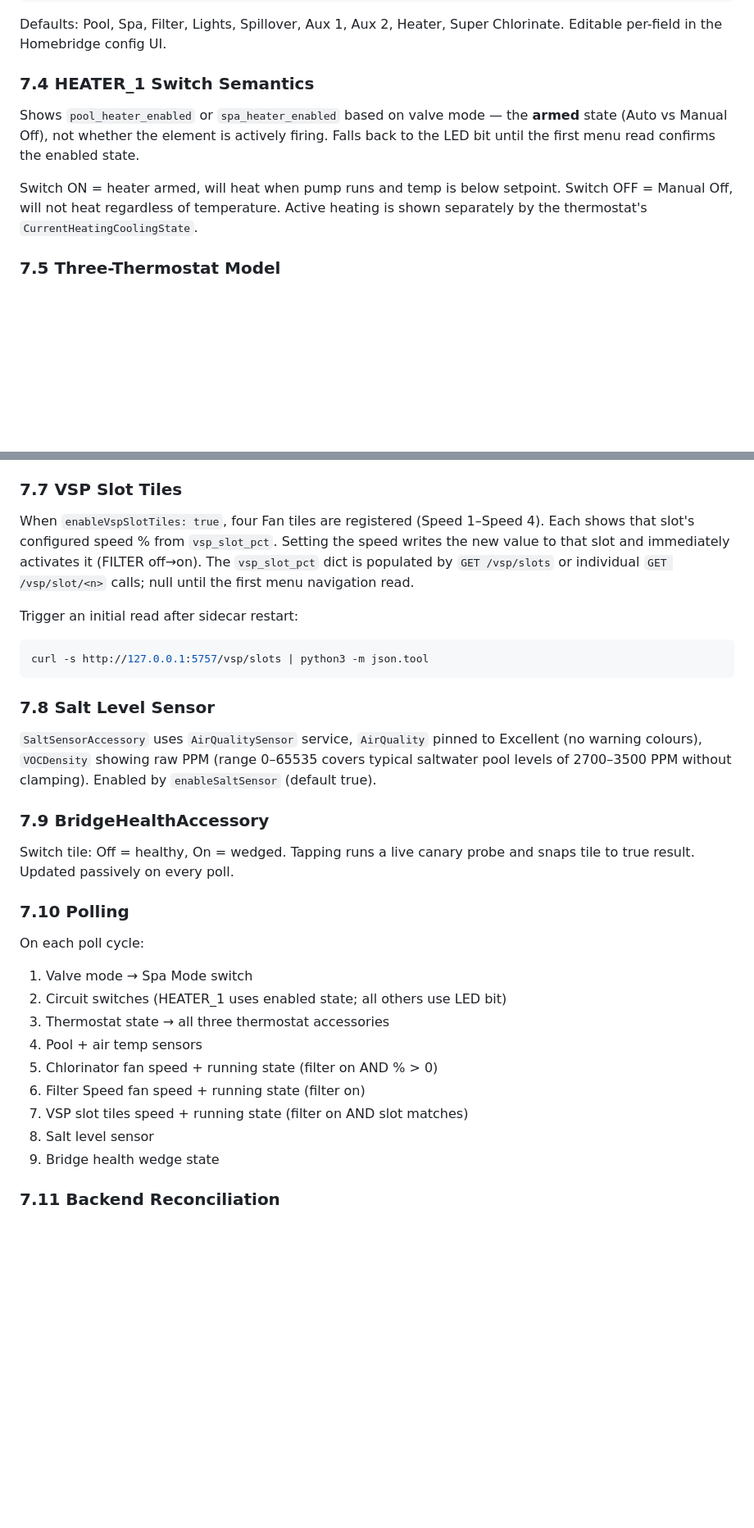
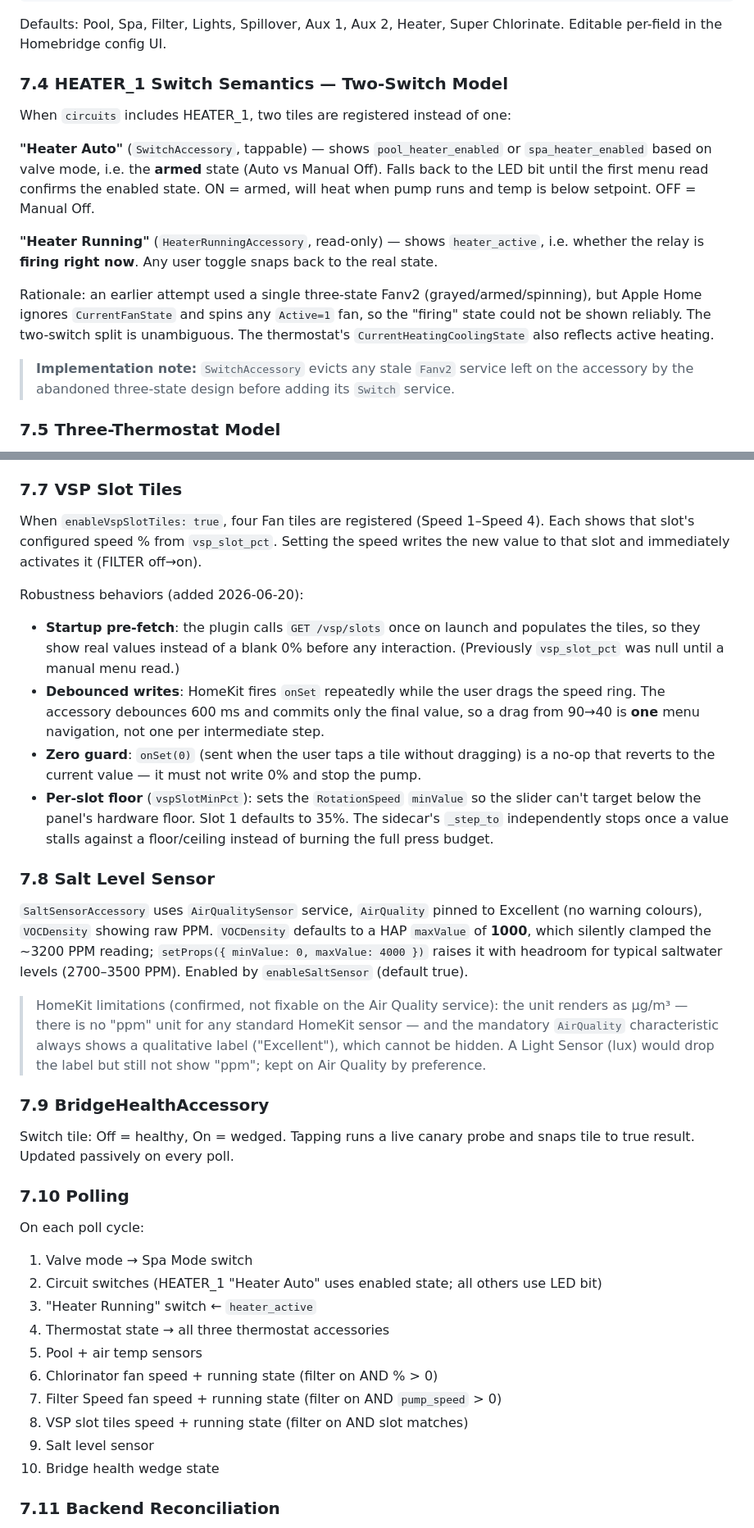
Before and after one commit to homebridge-fun/homebridge-prologic, a Markdown page: docs/plugin-spec.md, 2 parts joined by grey strips. Shown at 82% size. Rendered like a GitHub page; blank space fills up the shorter version.

Commit message:
docs: sync spec with today's changes (v3.2)
Update stale sections to match implementation:
- 3.3 request gap 0.9->0.6s (already noted) — kept
- 5.2 add heater_active to PoolState
- 5.3 document adaptive nav-key reads vs toggle confirm burst
- 5.5 three-signal heater model (armed/LED-fallback/active) + AquaConnect
  led['heater'] source note
- 6.8 add nav-trace, nav-benchmark, nav-sweep debug endpoints
- 7.1 add vspSlotMinPct config key
- 7.2 Heater row -> Heater Auto + Heater Running
- 7.4 rewrite for the two-switch heater model + stale-Fanv2 eviction note
- 7.7 VSP slot tile robustness (startup pre-fetch, debounce, zero guard, floor)
- 7.8 salt VOCDensity max 4000 + HomeKit unit/label limitations
- 7.10 polling steps add Heater Running, pump gating
- 8 add heaterRunningAccessory.ts
- header bump to v3.2

Co-Authored-By: Claude Opus 4.8 <noreply@anthropic.com>
Claude-Session: https://claude.ai/code/session_01BELTd4NLpa5Lv2p6YHffaY

````diff
--- a/docs/plugin-spec.md
+++ b/docs/plugin-spec.md
@@ -421,15 +442,25 @@ Any circuit switch can be renamed in config without changing the sidecar or prot
 Defaults: Pool, Spa, Filter, Lights, Spillover, Aux 1, Aux 2, Heater, Super Chlorinate.
 Editable per-field in the Homebridge config UI.
 
-### 7.4 HEATER_1 Switch Semantics
+### 7.4 HEATER_1 Switch Semantics — Two-Switch Model
 
-Shows `pool_heater_enabled` or `spa_heater_enabled` based on valve mode — the **armed**
-state (Auto vs Manual Off), not whether the element is actively firing. Falls back to the
-LED bit until the first menu read confirms the enabled state.
+When `circuits` includes HEATER_1, two tiles are registered instead of one:
 
-Switch ON = heater armed, will heat when pump runs and temp is below setpoint.
-Switch OFF = Manual Off, will not heat regardless of temperature.
-Active heating is shown separately by the thermostat's `CurrentHeatingCoolingState`.
+**"Heater Auto"** (`SwitchAccessory`, tappable) — shows `pool_heater_enabled` or
+`spa_heater_enabled` based on valve mode, i.e. the **armed** state (Auto vs Manual Off).
+Falls back to the LED bit until the first menu read confirms the enabled state.
+ON = armed, will heat when pump runs and temp is below setpoint. OFF = Manual Off.
+
+**"Heater Running"** (`HeaterRunningAccessory`, read-only) — shows `heater_active`, i.e.
+whether the relay is **firing right now**. Any user toggle snaps back to the real state.
+
+Rationale: an earlier attempt used a single three-state Fanv2 (grayed/armed/spinning), but
+Apple Home ignores `CurrentFanState` and spins any `Active=1` fan, so the "firing" state
+could not be shown reliably. The two-switch split is unambiguous. The thermostat's
+`CurrentHeatingCoolingState` also reflects active heating.
+
+> **Implementation note:** `SwitchAccessory` evicts any stale `Fanv2` service left on the
+> accessory by the abandoned three-state design before adding its `Switch` service.
 
 ### 7.5 Three-Thermostat Model
 
@@ -460,20 +491,36 @@ animation rather than picking randomly:
 
 When `enableVspSlotTiles: true`, four Fan tiles are registered (Speed 1–Speed 4). Each
 shows that slot's configured speed % from `vsp_slot_pct`. Setting the speed writes the
-new value to that slot and immediately activates it (FILTER off→on). The `vsp_slot_pct`
-dict is populated by `GET /vsp/slots` or individual `GET /vsp/slot/<n>` calls; null until
-the first menu navigation read.
+new value to that slot and immediately activates it (FILTER off→on).
 
-Trigger an initial read after sidecar restart:
-```bash
-curl -s http://127.0.0.1:5757/vsp/slots | python3 -m json.tool
-```
+Robustness behaviors (added 2026-06-20):
+
+- **Startup pre-fetch**: the plugin calls `GET /vsp/slots` once on launch and populates the
+  tiles, so they show real values instead of a blank 0% before any interaction. (Previously
+  `vsp_slot_pct` was null until a manual menu read.)
+- **Debounced writes**: HomeKit fires `onSet` repeatedly while the user drags the speed
+  ring. The accessory debounces 600 ms and commits only the final value, so a drag from
+  90→40 is **one** menu navigation, not one per intermediate step.
+- **Zero guard**: `onSet(0)` (sent when the user taps a tile without dragging) is a no-op
+  that reverts to the current value — it must not write 0% and stop the pump.
+- **Per-slot floor** (`vspSlotMinPct`): sets the `RotationSpeed` `minValue` so the slider
+  can't target below the panel's hardware floor. Slot 1 defaults to 35%. The sidecar's
+  `_step_to` independently stops once a value stalls against a floor/ceiling instead of
+  burning the full press budget.
 
 ### 7.8 Salt Level Sensor
 
 `SaltSensorAccessory` uses `AirQualitySensor` service, `AirQuality` pinned to Excellent
-(no warning colours), `VOCDensity` showing raw PPM (range 0–65535 covers typical saltwater
-pool levels of 2700–3500 PPM without clamping). Enabled by `enableSaltSensor` (default true).
+(no warning colours), `VOCDensity` showing raw PPM. `VOCDensity` defaults to a HAP `maxValue`
+of **1000**, which silently clamped the ~3200 PPM reading; `setProps({ minValue: 0,
+maxValue: 4000 })` raises it with headroom for typical saltwater levels (2700–3500 PPM).
+Enabled by `enableSaltSensor` (default true).
+
+> HomeKit limitations (confirmed, not fixable on the Air Quality service): the unit renders
+> as µg/m³ — there is no "ppm" unit for any standard HomeKit sensor — and the mandatory
+> `AirQuality` characteristic always shows a qualitative label ("Excellent"), which cannot
+> be hidden. A Light Sensor (lux) would drop the label but still not show "ppm"; kept on
+> Air Quality by preference.
 
 ### 7.9 BridgeHealthAccessory
 
@@ -484,14 +531,15 @@ to true result. Updated passively on every poll.
 
 On each poll cycle:
 1. Valve mode → Spa Mode switch
-2. Circuit switches (HEATER_1 uses enabled state; all others use LED bit)
-3. Thermostat state → all three thermostat accessories
-4. Pool + air temp sensors
-5. Chlorinator fan speed + running state (filter on AND % > 0)
-6. Filter Speed fan speed + running state (filter on)
-7. VSP slot tiles speed + running state (filter on AND slot matches)
-8. Salt level sensor
-9. Bridge health wedge state
+2. Circuit switches (HEATER_1 "Heater Auto" uses enabled state; all others use LED bit)
+3. "Heater Running" switch ← `heater_active`
+4. Thermostat state → all three thermostat accessories
+5. Pool + air temp sensors
+6. Chlorinator fan speed + running state (filter on AND % > 0)
+7. Filter Speed fan speed + running state (filter on AND `pump_speed` > 0)
+8. VSP slot tiles speed + running state (filter on AND slot matches)
+9. Salt level sensor
+10. Bridge health wedge state
 
 ### 7.11 Backend Reconciliation
 
````
Also changed, not shown: other parts of docs/plugin-spec.md (+29 -7 lines).
